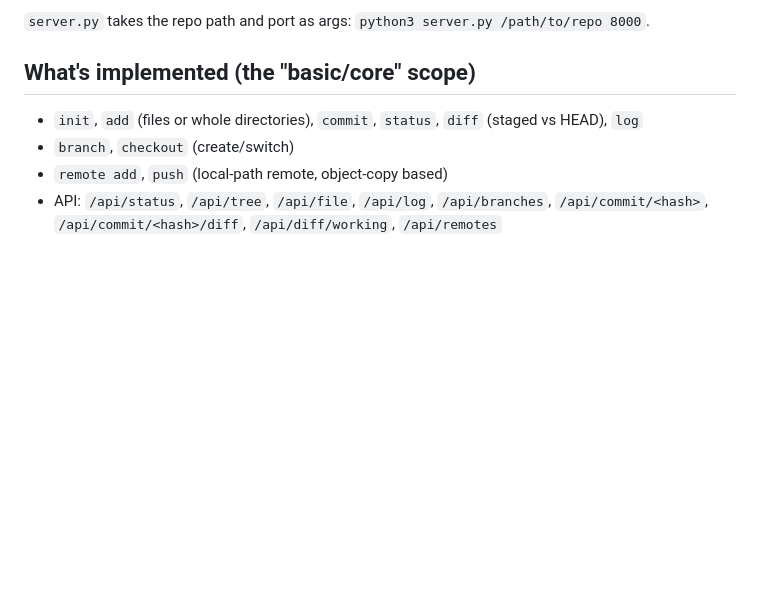
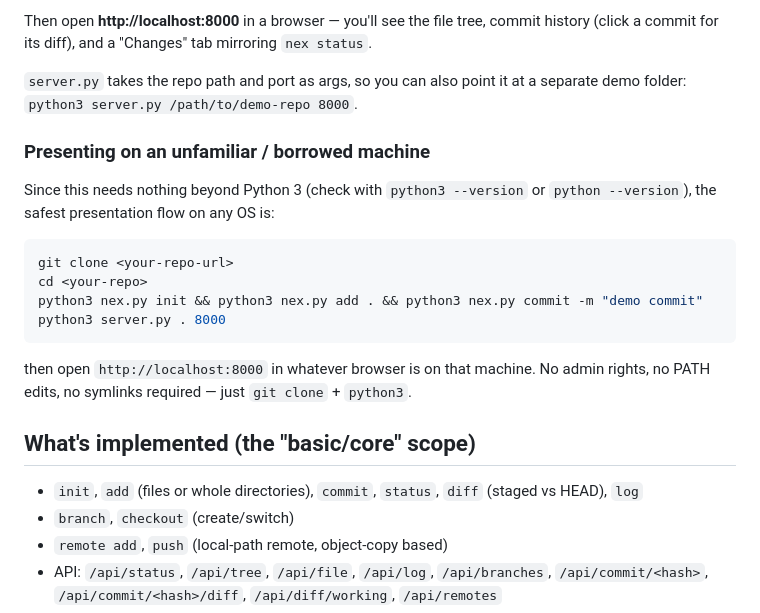
Before and after one commit to noir002/Scrinex, a Markdown page: readme.md, the part around one of its changes. GitHub-like rendering; blank space fills up the shorter version.

````diff
--- a/readme.md
+++ b/readme.md
@@ -51,5 +71,19 @@ Then open **http://localhost:8000** — you'll see the file tree, commit history
 
-`server.py` takes the repo path and port as args: `python3 server.py /path/to/repo 8000`.
+Then open **http://localhost:8000** in a browser — you'll see the file tree, commit history (click a commit for its diff), and a "Changes" tab mirroring `nex status`.
+
+`server.py` takes the repo path and port as args, so you can also point it at a separate demo folder: `python3 server.py /path/to/demo-repo 8000`.
+
+### Presenting on an unfamiliar / borrowed machine
+
+Since this needs nothing beyond Python 3 (check with `python3 --version` or `python --version`), the safest presentation flow on any OS is:
+
+```bash
+git clone <your-repo-url>
+cd <your-repo>
+python3 nex.py init && python3 nex.py add . && python3 nex.py commit -m "demo commit"
+python3 server.py . 8000
+```
+then open `http://localhost:8000` in whatever browser is on that machine. No admin rights, no PATH edits, no symlinks required — just `git clone` + `python3`.
 
 ## What's implemented (the "basic/core" scope)
 
````
Also changed, not shown: other parts of readme.md (+28 -8 lines).
